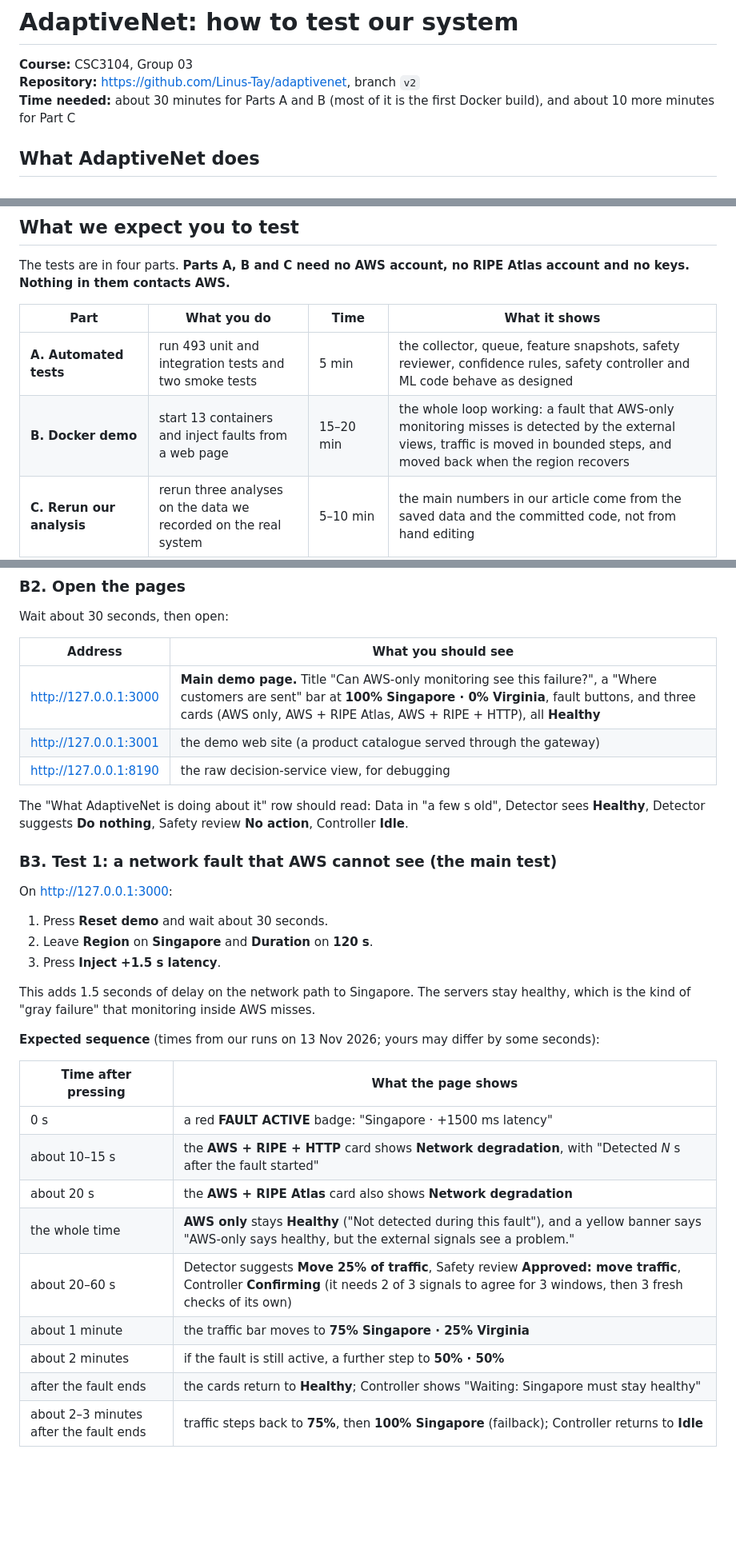
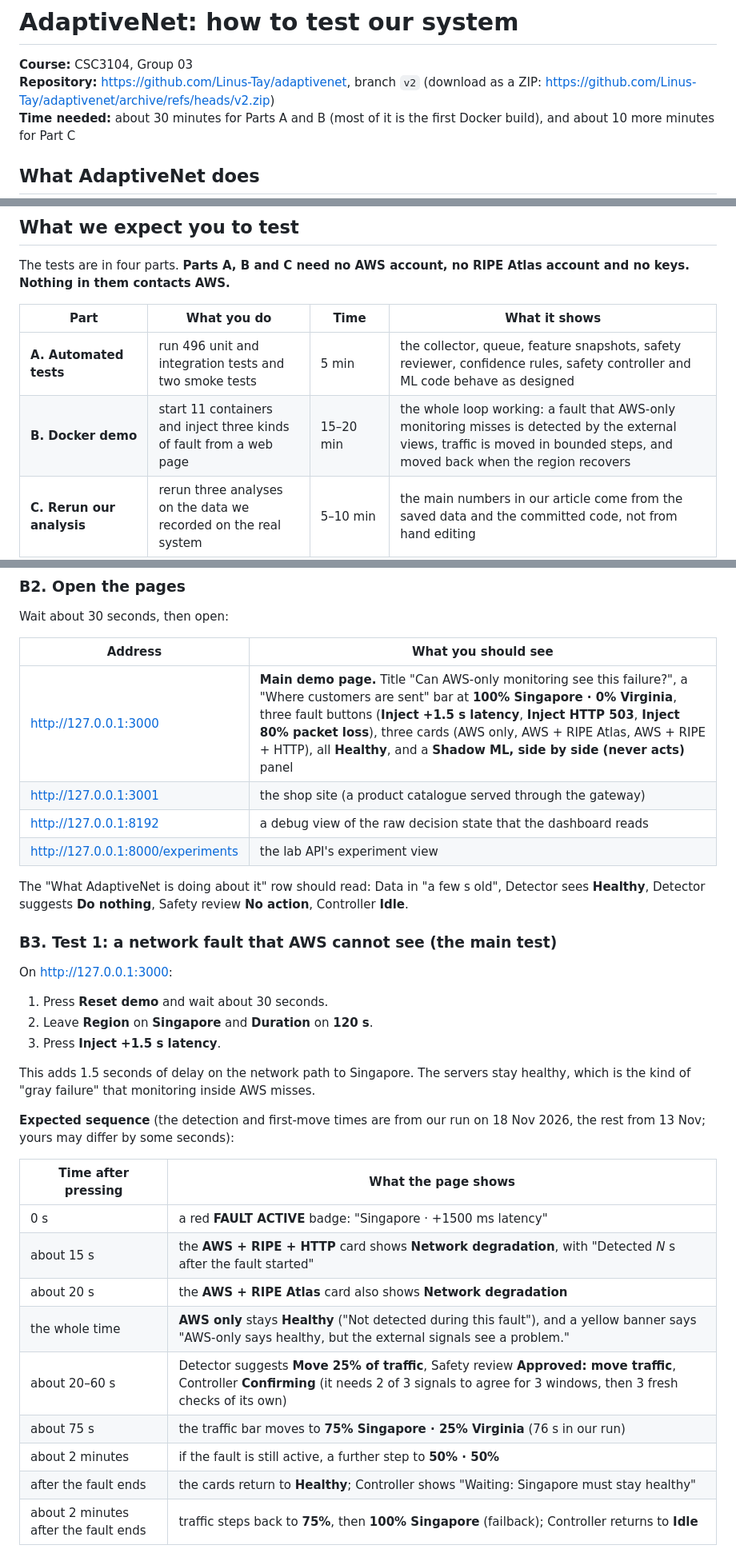
Before and after one commit to Linus-Tay/adaptivenet, a Markdown page: docs/GROUP03_INSTRUCTIONS.md, 3 parts joined by grey strips. Shown at 80% size. Rendered like a GitHub page; blank space fills up the shorter version.

```diff
--- a/docs/GROUP03_INSTRUCTIONS.md
+++ b/docs/GROUP03_INSTRUCTIONS.md
@@ -6,7 +6,7 @@ subtitle: "CSC3104 Group 03 · GROUP03_INSTRUCTIONS · version 2"
 # AdaptiveNet: how to test our system
 
 **Course:** CSC3104, Group 03\
-**Repository:** https://github.com/Linus-Tay/adaptivenet, branch `v2`\
+**Repository:** https://github.com/Linus-Tay/adaptivenet, branch `v2` (download as a ZIP: https://github.com/Linus-Tay/adaptivenet/archive/refs/heads/v2.zip)\
 **Time needed:** about 30 minutes for Parts A and B (most of it is the first Docker build), and about 10 more minutes for Part C
 
 ## What AdaptiveNet does
@@ -21,8 +21,8 @@ The tests are in four parts. **Parts A, B and C need no AWS account, no RIPE Atl
 
 | Part | What you do | Time | What it shows |
 |---|---|---|---|
-| **A. Automated tests** | run 493 unit and integration tests and two smoke tests | 5 min | the collector, queue, feature snapshots, safety reviewer, confidence rules, safety controller and ML code behave as designed |
-| **B. Docker demo** | start 13 containers and inject faults from a web page | 15–20 min | the whole loop working: a fault that AWS-only monitoring misses is detected by the external views, traffic is moved in bounded steps, and moved back when the region recovers |
+| **A. Automated tests** | run 496 unit and integration tests and two smoke tests | 5 min | the collector, queue, feature snapshots, safety reviewer, confidence rules, safety controller and ML code behave as designed |
+| **B. Docker demo** | start 11 containers and inject three kinds of fault from a web page | 15–20 min | the whole loop working: a fault that AWS-only monitoring misses is detected by the external views, traffic is moved in bounded steps, and moved back when the region recovers |
 | **C. Rerun our analysis** | rerun three analyses on the data we recorded on the real system | 5–10 min | the main numbers in our article come from the saved data and the committed code, not from hand editing |
 | **D. Real AWS and RIPE (optional)** | rebuild the cloud system in your own AWS account | hours, costs money | the real deployment. **We have not tested a rebuild in a fresh account**, so we describe it and offer a live demonstration instead |
 
@@ -188,9 +200,10 @@ Wait about 30 seconds, then open:
 
 | Address | What you should see |
 |---|---|
-| http://127.0.0.1:3000 | **Main demo page.** Title "Can AWS-only monitoring see this failure?", a "Where customers are sent" bar at **100% Singapore · 0% Virginia**, fault buttons, and three cards (AWS only, AWS + RIPE Atlas, AWS + RIPE + HTTP), all **Healthy** |
-| http://127.0.0.1:3001 | the demo web site (a product catalogue served through the gateway) |
-| http://127.0.0.1:8190 | the raw decision-service view, for debugging |
+| http://127.0.0.1:3000 | **Main demo page.** Title "Can AWS-only monitoring see this failure?", a "Where customers are sent" bar at **100% Singapore · 0% Virginia**, three fault buttons (**Inject +1.5 s latency**, **Inject HTTP 503**, **Inject 80% packet loss**), three cards (AWS only, AWS + RIPE Atlas, AWS + RIPE + HTTP), all **Healthy**, and a **Shadow ML, side by side (never acts)** panel |
+| http://127.0.0.1:3001 | the shop site (a product catalogue served through the gateway) |
+| http://127.0.0.1:8192 | a debug view of the raw decision state that the dashboard reads |
+| http://127.0.0.1:8000/experiments | the lab API's experiment view |
 
 The "What AdaptiveNet is doing about it" row should read: Data in "a few s old", Detector sees **Healthy**, Detector suggests **Do nothing**, Safety review **No action**, Controller **Idle**.
 
@@ -204,17 +217,17 @@ On http://127.0.0.1:3000:
 
 This adds 1.5 seconds of delay on the network path to Singapore. The servers stay healthy, which is the kind of "gray failure" that monitoring inside AWS misses.
 
-**Expected sequence** (times from our runs on 13 Nov 2026; yours may differ by some seconds):
+**Expected sequence** (the detection and first-move times are from our run on 18 Nov 2026, the rest from 13 Nov; yours may differ by some seconds):
 
 | Time after pressing | What the page shows |
 |---|---|
 | 0 s | a red **FAULT ACTIVE** badge: "Singapore · +1500 ms latency" |
-| about 10–15 s | the **AWS + RIPE + HTTP** card shows **Network degradation**, with "Detected *N* s after the fault started" |
+| about 15 s | the **AWS + RIPE + HTTP** card shows **Network degradation**, with "Detected *N* s after the fault started" |
 | about 20 s | the **AWS + RIPE Atlas** card also shows **Network degradation** |
 | the whole time | **AWS only** stays **Healthy** ("Not detected during this fault"), and a yellow banner says "AWS-only says healthy, but the external signals see a problem." |
 | about 20–60 s | Detector suggests **Move 25% of traffic**, Safety review **Approved: move traffic**, Controller **Confirming** (it needs 2 of 3 signals to agree for 3 windows, then 3 fresh checks of its own) |
-| about 1 minute | the traffic bar moves to **75% Singapore · 25% Virginia** |
+| about 75 s | the traffic bar moves to **75% Singapore · 25% Virginia** (76 s in our run) |
 | about 2 minutes | if the fault is still active, a further step to **50% · 50%** |
 | after the fault ends | the cards return to **Healthy**; Controller shows "Waiting: Singapore must stay healthy" |
-| about 2–3 minutes after the fault ends | traffic steps back to **75%**, then **100% Singapore** (failback); Controller returns to **Idle** |
+| about 2 minutes after the fault ends | traffic steps back to **75%**, then **100% Singapore** (failback); Controller returns to **Idle** |
 
```
Also changed, not shown: other parts of docs/GROUP03_INSTRUCTIONS.md (+51 -32 lines), docs/demo_fault_screenshot.png (added), 1 other file.
